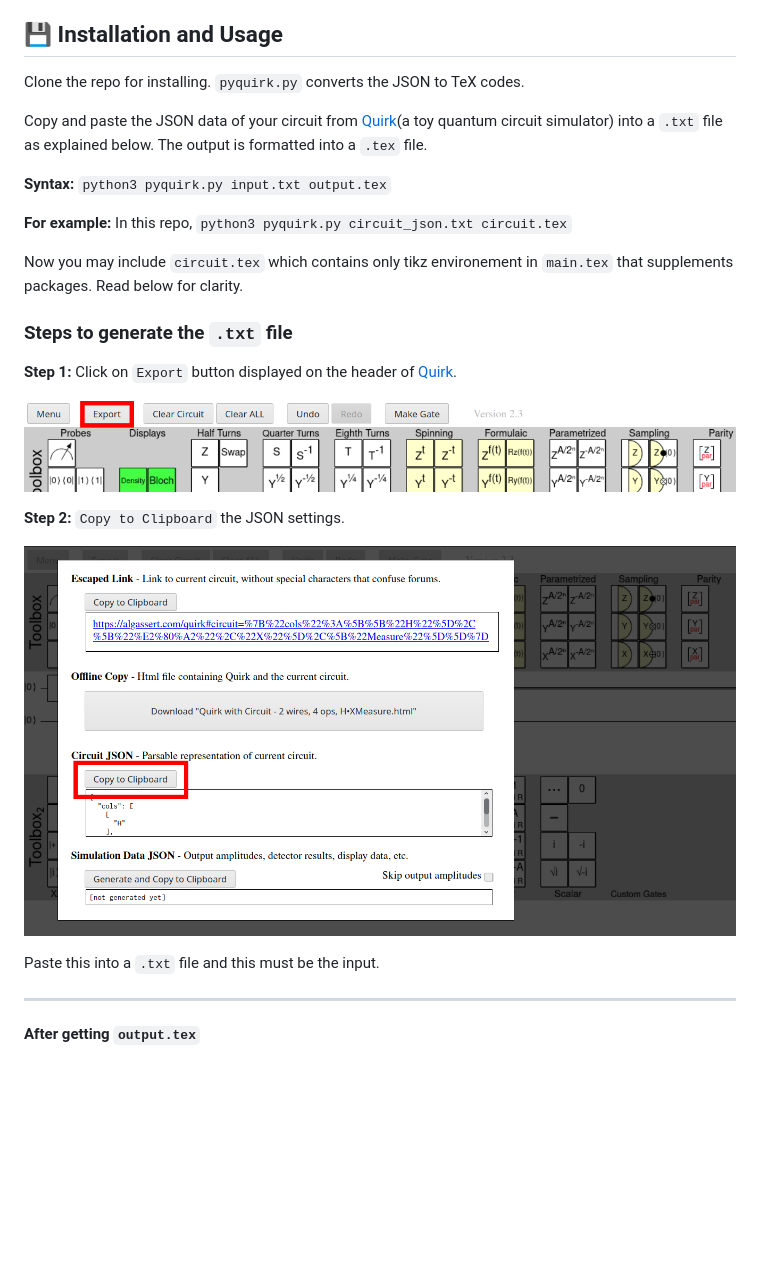
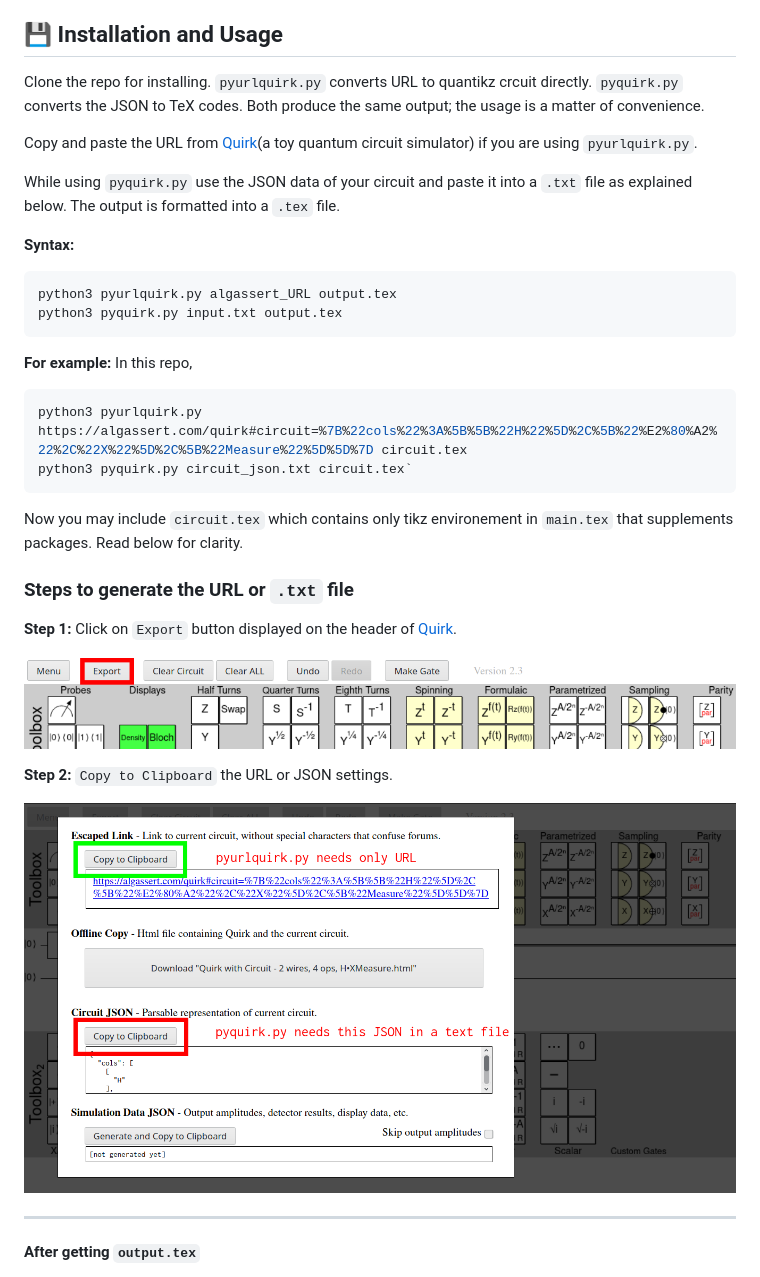
Before and after one commit to abhayhegde/pyquirk, a Markdown page: README.md, the part around the change. Rendered like a GitHub page; pictures changed too: quirk2.png; blank space fills up the shorter version.

Commit message:
instructions for pyurlquirk

````diff
--- a/README.md
+++ b/README.md
@@ -14,27 +14,34 @@ If you do not know how to manually install a new TeX package to your system, the
 - [Mac with TeXShop](https://tex.stackexchange.com/questions/12102/how-do-i-install-ctan-packages-on-mac-os-with-texshop)
 
 ## 💾 Installation and Usage
-Clone the repo for installing. `pyquirk.py` converts the JSON to TeX codes.
+Clone the repo for installing. `pyurlquirk.py` converts URL to quantikz crcuit directly. `pyquirk.py` converts the JSON to TeX codes. Both produce the same output; the usage is a matter of convenience.
 
-Copy and paste the JSON data of your circuit from [Quirk](https://algassert.com/quirk)(a toy quantum circuit simulator)
- into a `.txt` file as explained below. The output is formatted into a `.tex` file.
+Copy and paste the URL from [Quirk](https://algassert.com/quirk)(a toy quantum circuit simulator) if you are using `pyurlquirk.py`.
 
-**Syntax:** `python3 pyquirk.py input.txt output.tex`
+While using `pyquirk.py` use the JSON data of your circuit and paste it into a `.txt` file as explained below. The output is formatted into a `.tex` file.
 
-**For example:** In this repo, `python3 pyquirk.py circuit_json.txt circuit.tex`
+**Syntax:**
+```python
+python3 pyurlquirk.py algassert_URL output.tex
+python3 pyquirk.py input.txt output.tex
+```
+
+**For example:** In this repo,
+```python
+python3 pyurlquirk.py https://algassert.com/quirk#circuit=%7B%22cols%22%3A%5B%5B%22H%22%5D%2C%5B%22%E2%80%A2%22%2C%22X%22%5D%2C%5B%22Measure%22%5D%5D%7D circuit.tex
+python3 pyquirk.py circuit_json.txt circuit.tex`
+```
 
 Now you may include `circuit.tex` which contains only tikz environement in `main.tex` that supplements packages. Read below for clarity.
 
-### Steps to generate the `.txt` file
+### Steps to generate the URL or `.txt` file
 **Step 1:** Click on `Export` button displayed on the header of [Quirk](https://algassert.com/quirk).
 
 ![Step 1: Click Export button](quirk1-m.png)
 
-**Step 2:** `Copy to Clipboard` the JSON settings.
+**Step 2:** `Copy to Clipboard` the URL or JSON settings.
 
 ![Step 2: Click on Copy JSON settings](quirk2.png)
-
-Paste this into a `.txt` file and this must be the input.
 
 ---
 
````
